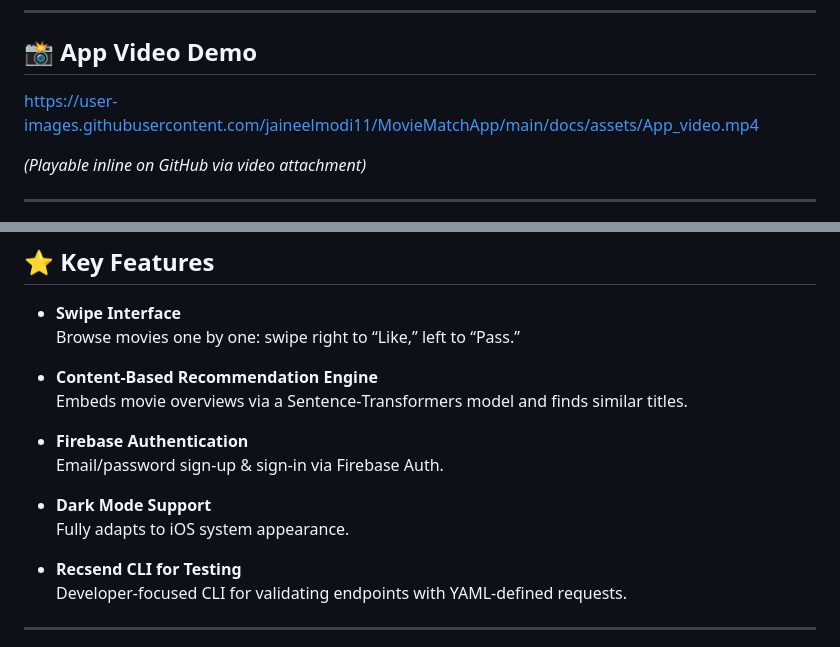
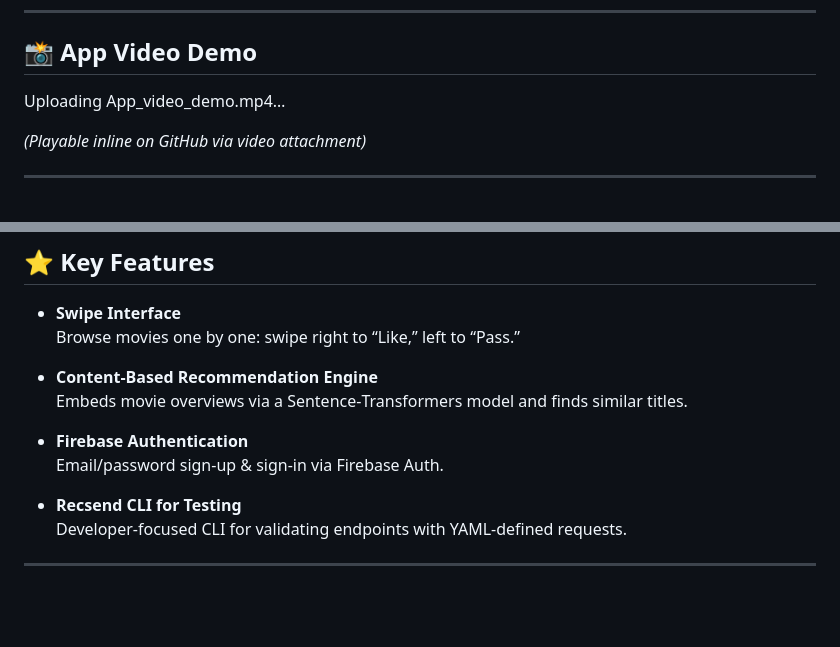
Before and after one commit to jaineelmodi11/MovieMatchApp, a Markdown page: README.md, 2 parts joined by grey strips. Drawn GitHub-style; blank space fills up the shorter version.

```diff
--- a/README.md
+++ b/README.md
@@ -10,7 +10,10 @@ Swipe-style movie recommendations on iOS—powered by content-based AI and a cle
 
 ## 📸 App Video Demo
 
-https://user-images.githubusercontent.com/jaineelmodi11/MovieMatchApp/main/docs/assets/App_video.mp4
+
+Uploading App_video_demo.mp4…
+
+
 
 *(Playable inline on GitHub via video attachment)*
 
@@ -34,9 +37,6 @@ Your backend consists of an **Express** proxy and a **Flask** ML service using S
 
 - **Firebase Authentication**
   Email/password sign‑up & sign‑in via Firebase Auth.
-
-- **Dark Mode Support**
-  Fully adapts to iOS system appearance.
 
 - **Recsend CLI for Testing**
   Developer-focused CLI for validating endpoints with YAML-defined requests.
```
